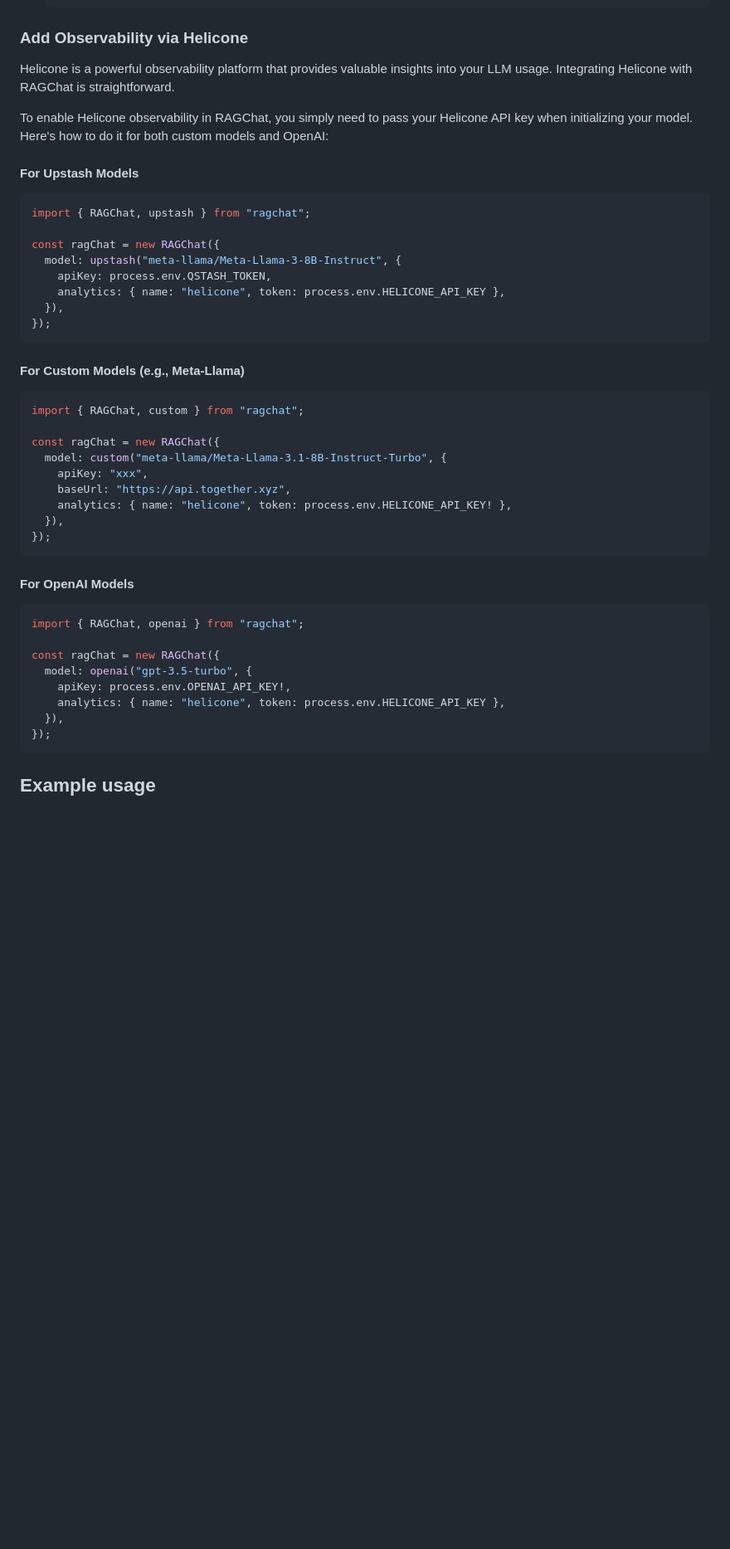
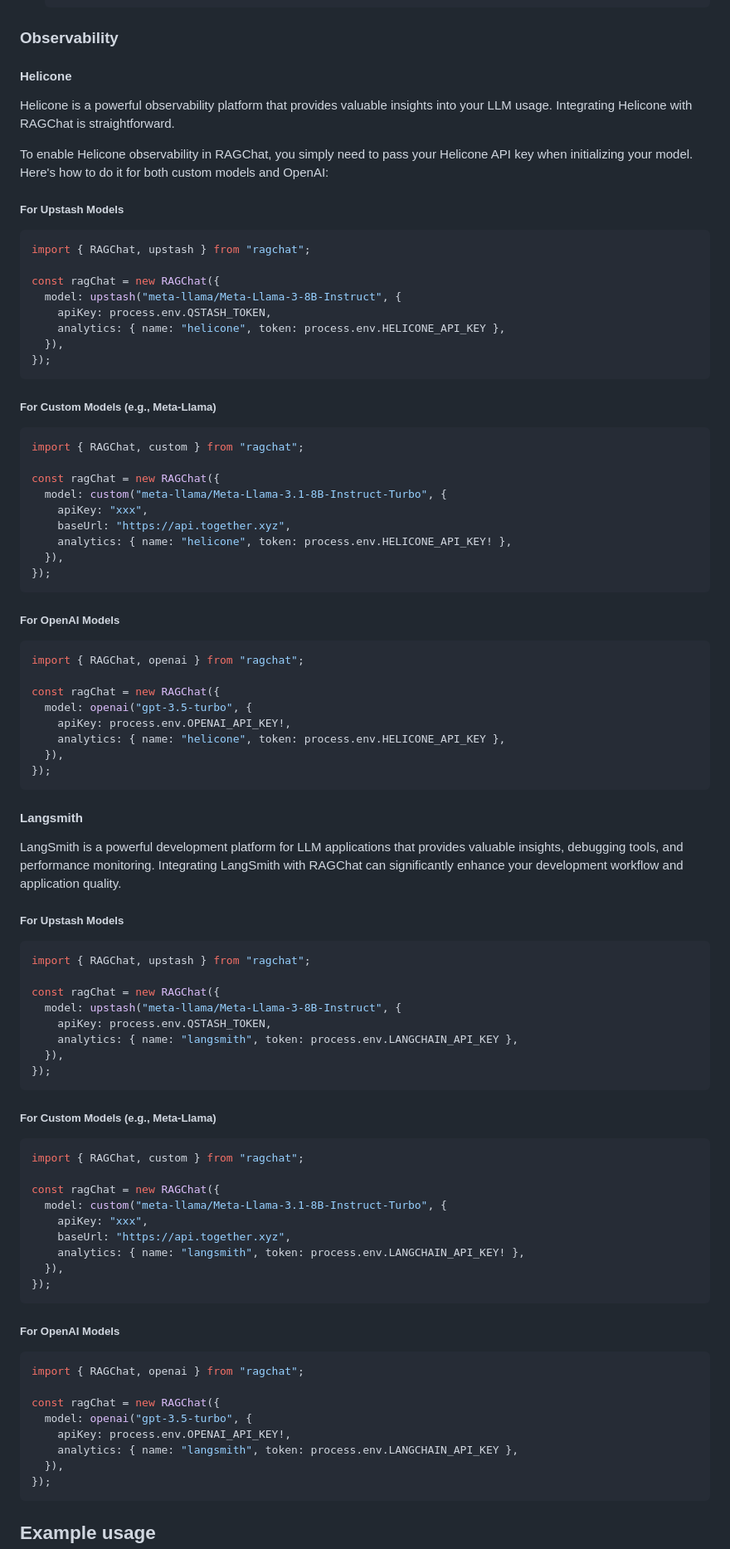
Before and after one commit to upstash/rag-chat, a Markdown page: README.md, the part around the change. Shown at 83% size. Drawn GitHub-style; blank space fills up the shorter version.

Commit message:
chore: update readme

````diff
--- a/README.md
+++ b/README.md
@@ -360,13 +360,15 @@ When debug mode is enabled, RAGChat will log detailed information about each ste
    }
    ```
 
-### Add Observability via Helicone
+### Observability
+
+#### Helicone
 
 Helicone is a powerful observability platform that provides valuable insights into your LLM usage. Integrating Helicone with RAGChat is straightforward.
 
 To enable Helicone observability in RAGChat, you simply need to pass your Helicone API key when initializing your model. Here's how to do it for both custom models and OpenAI:
 
-#### For Upstash Models
+##### For Upstash Models
 
 ```ts
 import { RAGChat, upstash } from "ragchat";
@@ -379,7 +381,7 @@ const ragChat = new RAGChat({
 });
 ```
 
-#### For Custom Models (e.g., Meta-Llama)
+##### For Custom Models (e.g., Meta-Llama)
 
 ```ts
 import { RAGChat, custom } from "ragchat";
@@ -393,7 +395,7 @@ const ragChat = new RAGChat({
 });
 ```
 
-#### For OpenAI Models
+##### For OpenAI Models
 
 ```ts
 import { RAGChat, openai } from "ragchat";
@@ -402,6 +404,50 @@ const ragChat = new RAGChat({
   model: openai("gpt-3.5-turbo", {
     apiKey: process.env.OPENAI_API_KEY!,
     analytics: { name: "helicone", token: process.env.HELICONE_API_KEY },
+  }),
+});
+```
+
+#### Langsmith
+
+LangSmith is a powerful development platform for LLM applications that provides valuable insights, debugging tools, and performance monitoring. Integrating LangSmith with RAGChat can significantly enhance your development workflow and application quality.
+
+##### For Upstash Models
+
+```ts
+import { RAGChat, upstash } from "ragchat";
+
+const ragChat = new RAGChat({
+  model: upstash("meta-llama/Meta-Llama-3-8B-Instruct", {
+    apiKey: process.env.QSTASH_TOKEN,
+    analytics: { name: "langsmith", token: process.env.LANGCHAIN_API_KEY },
+  }),
+});
+```
+
+##### For Custom Models (e.g., Meta-Llama)
+
+```ts
+import { RAGChat, custom } from "ragchat";
+
+const ragChat = new RAGChat({
+  model: custom("meta-llama/Meta-Llama-3.1-8B-Instruct-Turbo", {
+    apiKey: "xxx",
+    baseUrl: "https://api.together.xyz",
+    analytics: { name: "langsmith", token: process.env.LANGCHAIN_API_KEY! },
+  }),
+});
+```
+
+##### For OpenAI Models
+
+```ts
+import { RAGChat, openai } from "ragchat";
+
+const ragChat = new RAGChat({
+  model: openai("gpt-3.5-turbo", {
+    apiKey: process.env.OPENAI_API_KEY!,
+    analytics: { name: "langsmith", token: process.env.LANGCHAIN_API_KEY },
   }),
 });
 ```
````
